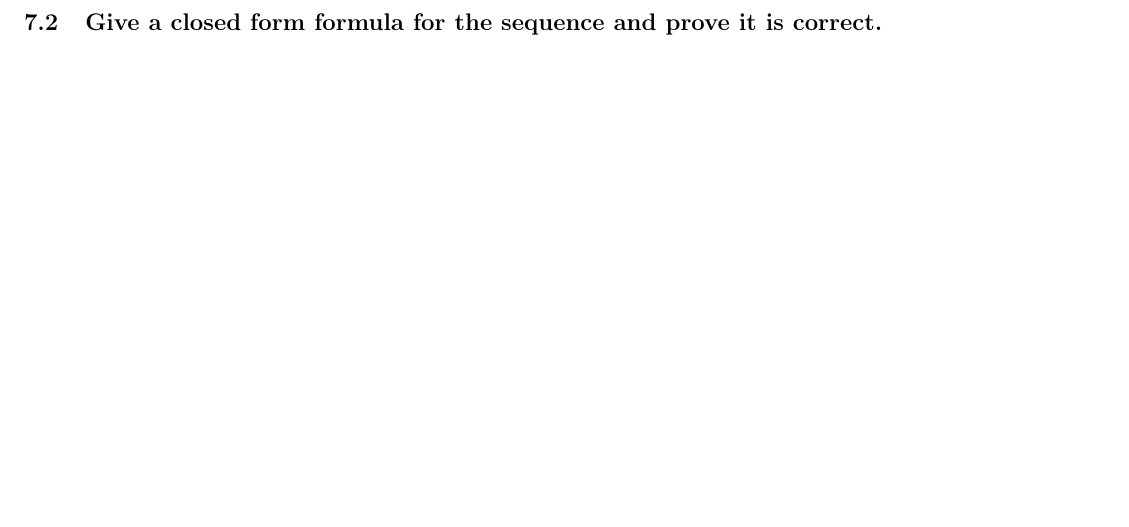
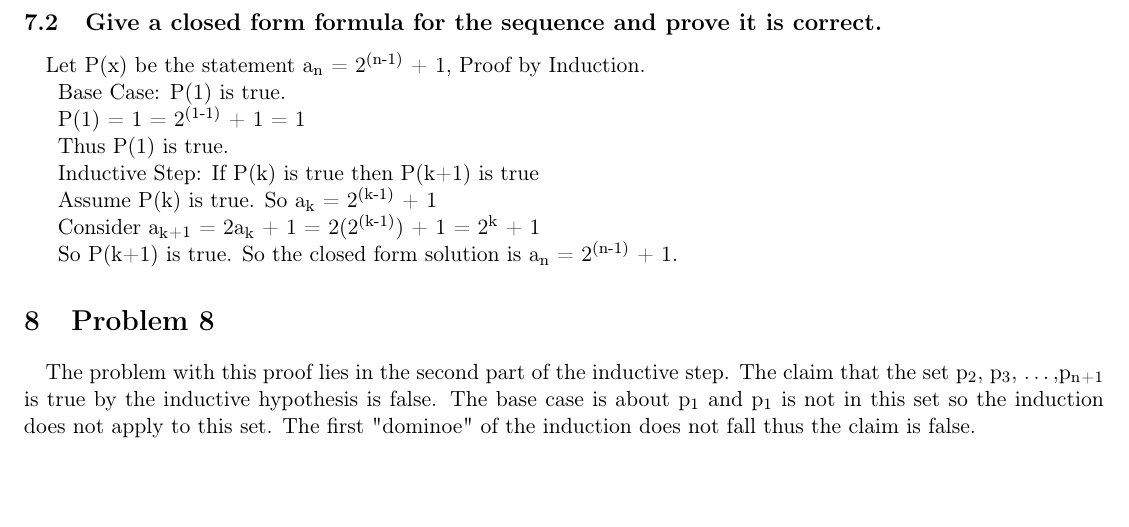
Before and after one commit to parkerdgabel/gtd, a LaTeX problem sheet (Homework/DiscreteStructures/HW1/CS345HW1.tex): part of page 3 of 3, cut so that both start at the same text. The pictures show the PDF file Homework/DiscreteStructures/HW1/CS345HW1.pdf that the author committed with the source.

Commit message:
Lecture and Homework

```diff
--- a/Homework/DiscreteStructures/HW1/CS345HW1.tex
+++ b/Homework/DiscreteStructures/HW1/CS345HW1.tex
@@ -73,14 +73,25 @@ So \[(k - 1)\times2^k \plus 1 \plus (k\plus1)\times2^k = (k \plus k \plus 1 \min
 So P(k+1) is true.
 \end{proof}
 \section{How many nonempty substrings are there of a string of length n. Prove your answer. (Note: duplicate substrings from different parts of the string are counted as separate substrings. For example, the string abab contains 10 substrings: a, b, a, b, ab, ba, ab, aba, bab, abab)}
-\label{sec:org398b31a}
+\label{sec:orgeca02f6}
 \quad Let S be a string of length n. Consider the first character of the string and its substrings. Counting from right to left, the first character has n substrings. Following the same process the next character has n - 1 substrings. Proceed until the end of the string is reached and it can be seen that the number of substrings total in S is \(n + (n - 1) ... + 2 + 1\).
 \section{Given the recursive relation a\(_{\text{n}}\) = 2a\(_{\text{n}}\)\(_{\text{-1}}\) + 1, and the initial condition a\(_{\text{1}}\) = 1}
-\label{sec:orgedb6260}
+\label{sec:org7a0b76f}
 \subsection{Give the first 5 terms of the sequence defined.}
-\label{sec:org7b87f21}
+\label{sec:orgf41d726}
 \quad a\(_{\text{1}}\) = 1, a\(_{\text{2}}\) = 3, a\(_{\text{3}}\) = 7, a\(_{\text{4}}\) = 11, a\(_{\text{5}}\) = 23.
 \subsection{Give a closed form formula for the sequence and prove it is correct.}
-\label{sec:org0e48784}
-\quad
+\label{sec:org2b836d8}
+\quad Let P(x) be the statement a\(_{\text{n}}\) = 2\(^{\text{(n-1)}}\) + 1, Proof by Induction.\par
+  Base Case: P(1) is true.\par
+  P(1) = 1 = 2\(^{\text{(1-1)}}\) + 1 = 1\par
+  Thus P(1) is true.\par
+  Inductive Step: If P(k) is true then P(k+1) is true\par
+  Assume P(k) is true. So a\(_{\text{k}}\) = 2\(^{\text{(k-1)}}\) + 1\par
+  Consider a\(_{\text{k}}\)\(_{\text{+1}}\) = 2a\(_{\text{k}}\) + 1 = 2(2\(^{\text{(k-1)}}\)) + 1 = 2\(^{\text{k}}\) + 1\par
+  So P(k+1) is true. So the closed form solution is a\(_{\text{n}}\) = 2\(^{\text{(n-1)}}\) + 1.
+\section{Problem 8}
+\label{sec:org5d40c96}
+\paragraph{}
+The problem with this proof lies in the second part of the inductive step.  The claim that the set p\(_{\text{2}}\), p\(_{\text{3}}\), \ldots{},p\(_{\text{n}}\)\(_{\text{+1}}\) is true by the inductive hypothesis is false. The base case is about p\(_{\text{1}}\) and p\(_{\text{1}}\) is not in this set so the induction does not apply to this set. The first "dominoe" of the induction does not fall thus the claim is false.
 \end{document}
```
Also changed, not shown: Homework/AbstractAlgebra/HW1/MATH415Hw1.tex (+7 -6 lines), Homework/AbstractAlgebra/HW1/MATH415Hw1.pdf, Homework/DiscreteStructures/HW1/CS345HW1.pdf, Homework/DiscreteStructures/HW1/CS345HW1.tex (18 more changed lines), 6 other files.
